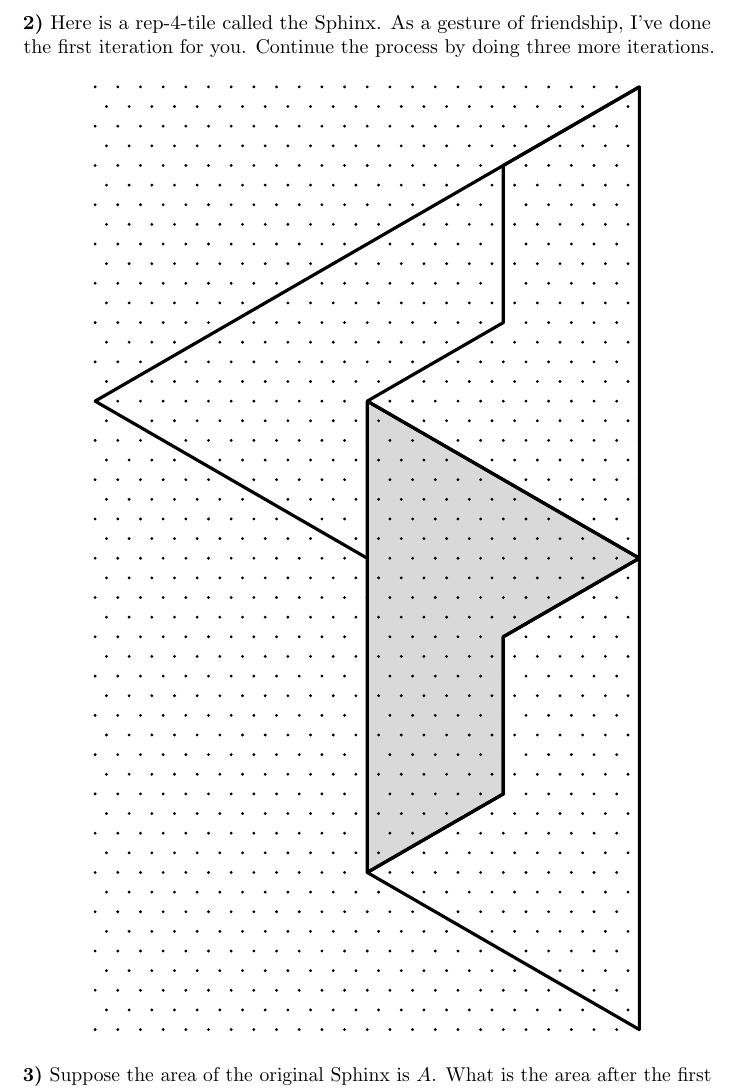
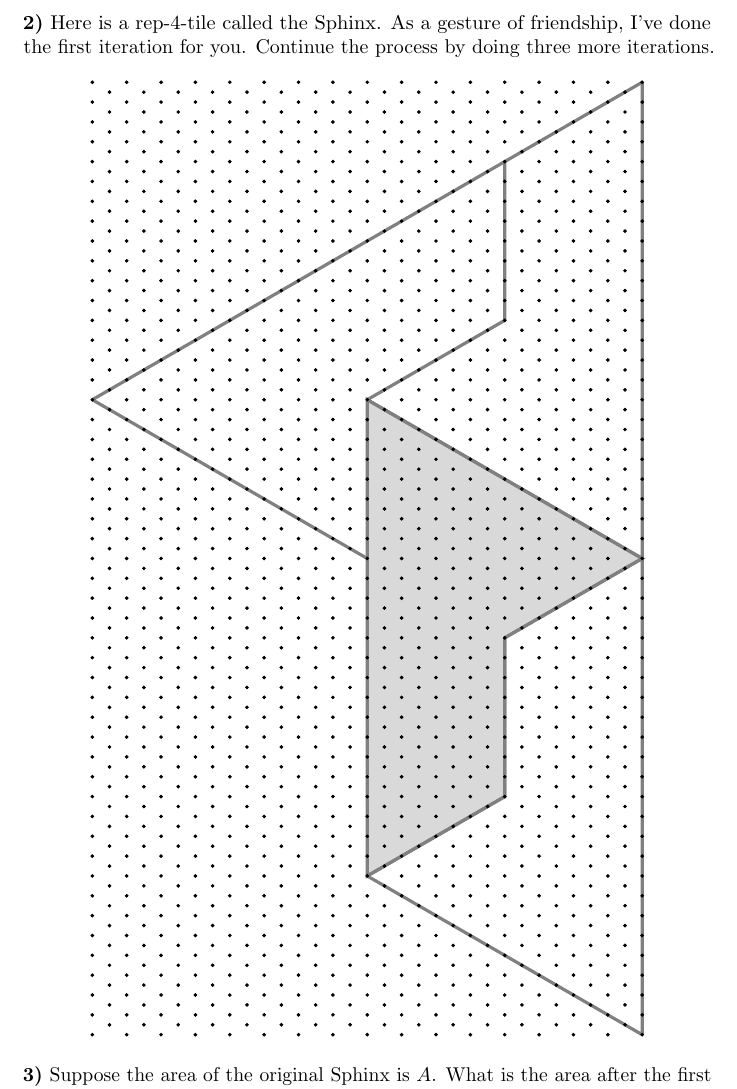
Before and after one commit to bartsnapp/reflectionsOnMathematics, a LaTeX thesis (ReflectionsOnMathematics/ReflectionsOnMathematics.tex, which reads chapters/appendix/snowflake.tex): part of page 105 of 145, cut so that both start at the same text. Compiled offline with pdfLaTeX.

Commit message:
fixed pict

```diff
--- a/chapters/appendix/snowflake.tex
+++ b/chapters/appendix/snowflake.tex
@@ -29,17 +29,18 @@ Here is a triangle.  We've seen that it is a rep-4-tile.  Complete four iteratio
 \begin{prob}
 Here is a rep-4-tile called the Sphinx.  As a gesture of friendship, I've done the first iteration for you.  Continue the process by doing three more iterations.
 \[
-  \begin{tikzpicture}[scale=0.4,rotate=90]%% adopted from http://www.texample.net/tikz/examples/lattice-points/
-    \clip (-.3,-.3) rectangle ({48*sqrt(3)/2+.3},24+.3); % Clips the picture...
-    \pgftransformcm{sqrt(3)/2}{.5}{0}{1}{\pgfpoint{0cm}{0cm}}
-           \filldraw[fill=gray, fill opacity=0.3, draw=black,ultra thick,line join=bevel] (8,8) -- (32,-4) -- (24,-12) -- (20,-4) -- (12,0) -- (8,8) -- cycle;
-           \draw[ultra thick, black,line join=bevel]  (0,0) --    (24,-12) -- (20, -4) -- (12,0) -- (8,8) -- (0,0) -- cycle;
-           \draw[ultra thick, black,line join=bevel] (24,-12) -- (48,-24) -- (44, -16) -- (36,-12) -- (32,-4) -- (24,-12) -- cycle;
-           \draw[ultra thick, black,line join=bevel] (48,-24) -- (32,8) -- (24,0);
+  \begin{tikzpicture}[scale=0.35,rotate=90]%% adopted from http://www.texample.net/tikz/examples/lattice-points/
+    \clip (-.3,-.3) rectangle (48+.3,{32*sqrt(3)/2+.3}); % Clips the picture...
+    %\pgftransformcm{sqrt(3)/2}{.5}{0}{1}{\pgfpoint{0cm}{0cm}}
+    \pgftransformcm{1}{0}{.5}{sqrt(3)/2}{\pgfpoint{0cm}{0cm}}
+    \filldraw[fill=gray, fill opacity=0.3, draw=gray,ultra thick] (0,16) -- (24,16) -- (24,0) -- (16,8) -- (8,8) -- cycle;
+    \draw[ultra thick, gray,line join=bevel]  (0,0) --    (24,0) -- (16, 8) -- (8,8) -- (0,16) -- cycle;
+    \draw[ultra thick, gray,line join=bevel] (24,0) -- (48,0) -- (40, 8)-- (32,8) -- (24,16) -- cycle;
+    \draw[ultra thick, gray,line join=bevel] (40,8) -- (16,32) -- (16,16);% -- (24,0);
 
-    \foreach \x in {0,1,...,48}{% Two indices running over each
-      \foreach \y in {-26,-25,...,24}{% node on the grid we have drawn
-        \node[draw,circle,inner sep=.3pt,fill] at (\x,\y) {};
+    \foreach \x in {-16,-15,...,48}{% Two indices running over each
+      \foreach \y in {0,1,...,32}{% node on the grid we have drawn
+        \node[draw,circle,inner sep=.5pt,fill] at (\x,\y) {};
             % Places a dot at those points
       }
     }
```
Also changed, not shown: ReflectionsOnMathematics/ReflectionsOnMathematics.ind.
